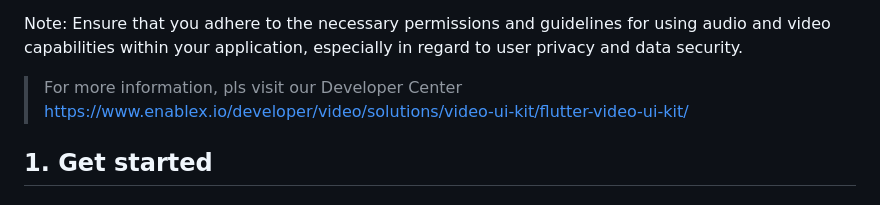
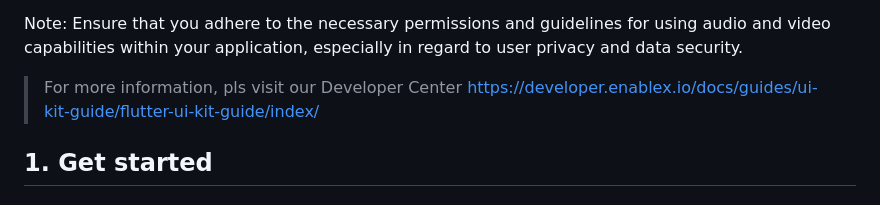
Before and after one commit to EnableX/App_To_App_calling_flutter, a Markdown page: README.md, the part around the change printed below. GitHub-like rendering.

```diff
--- a/README.md
+++ b/README.md
@@ -43,7 +43,7 @@ Note: Ensure that you adhere to the necessary permissions and guidelines for usi
 
 
 > For more information, pls visit our Developer Center
-    https://www.enablex.io/developer/video/solutions/video-ui-kit/flutter-video-ui-kit/
+    https://developer.enablex.io/docs/guides/ui-kit-guide/flutter-ui-kit-guide/index/
 
 ## 1. Get started
 
```
Also changed, not shown: other parts of README.md (+1 -1 lines).
